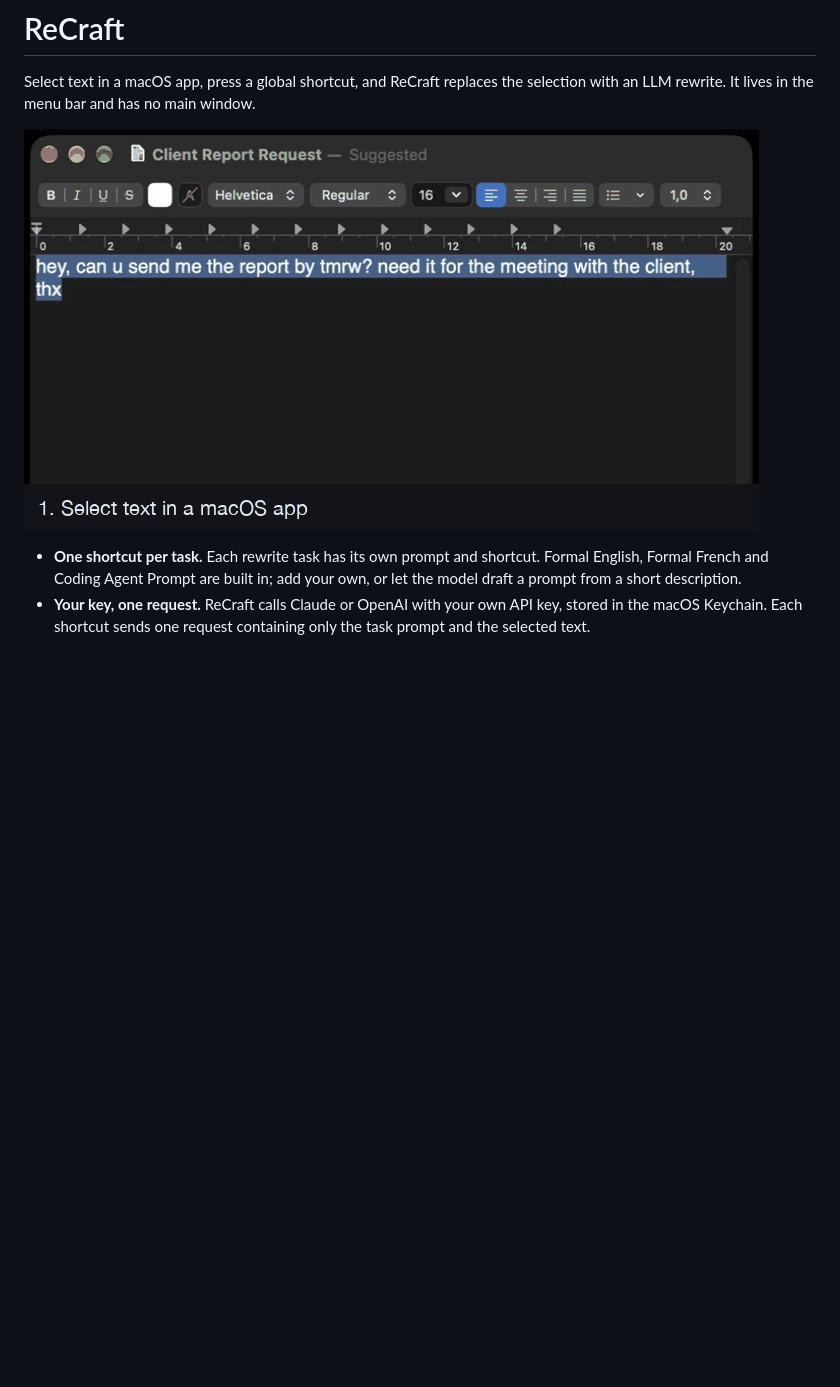
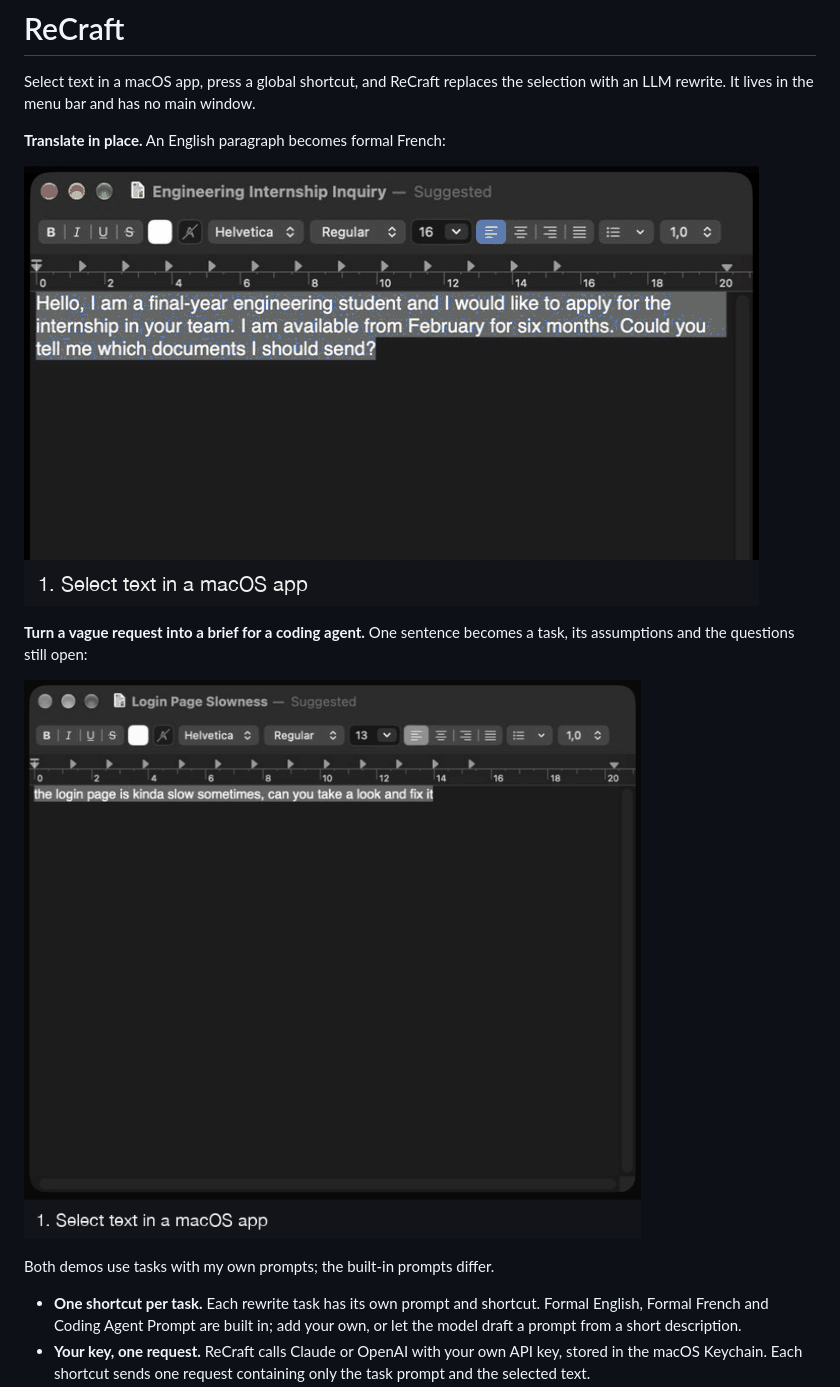
Before and after one commit to WeiS49/ReCraft, a Markdown page: README.md, the part around the change. Drawn GitHub-style; pictures changed too: docs/demo-coding-prompt.gif (added), docs/demo-french.gif (added), docs/demo.gif (deleted); blank space fills up the shorter version.

```diff
--- a/README.md
+++ b/README.md
@@ -3,7 +3,15 @@
 Select text in a macOS app, press a global shortcut, and ReCraft replaces the
 selection with an LLM rewrite. It lives in the menu bar and has no main window.
 
-![ReCraft rewriting a selected sentence in TextEdit after a shortcut](docs/demo.gif)
+**Translate in place.** An English paragraph becomes formal French:
+
+![ReCraft replacing a selected English paragraph in TextEdit with formal French](docs/demo-french.gif)
+
+**Turn a vague request into a brief for a coding agent.** One sentence becomes a task, its assumptions and the questions still open:
+
+![ReCraft replacing a one-line request in TextEdit with a structured task brief](docs/demo-coding-prompt.gif)
+
+Both demos use tasks with my own prompts; the built-in prompts differ.
 
 - **One shortcut per task.** Each rewrite task has its own prompt and shortcut.
   Formal English, Formal French and Coding Agent Prompt are built in; add your
```
Also changed, not shown: README_zh.md (+9 -1 lines).
